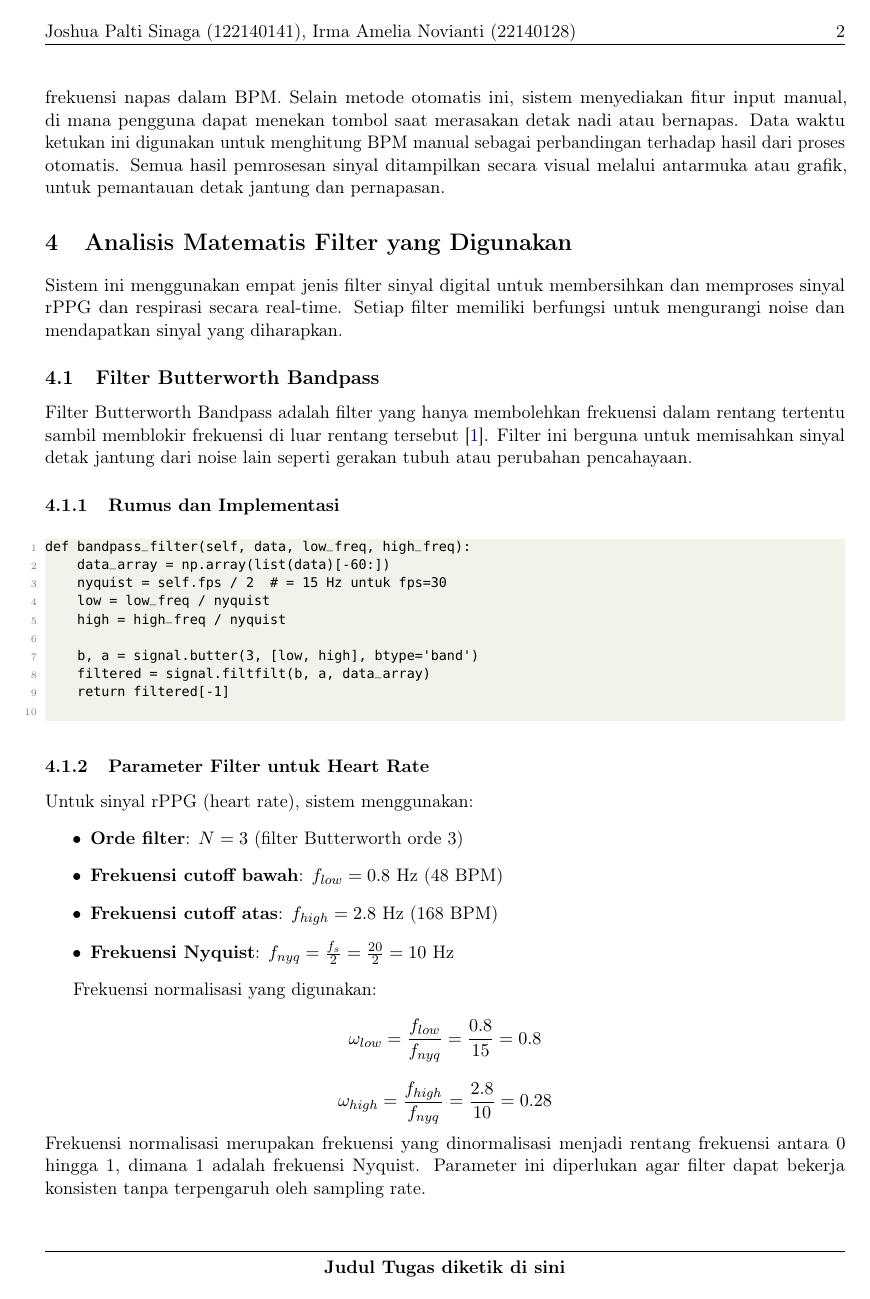
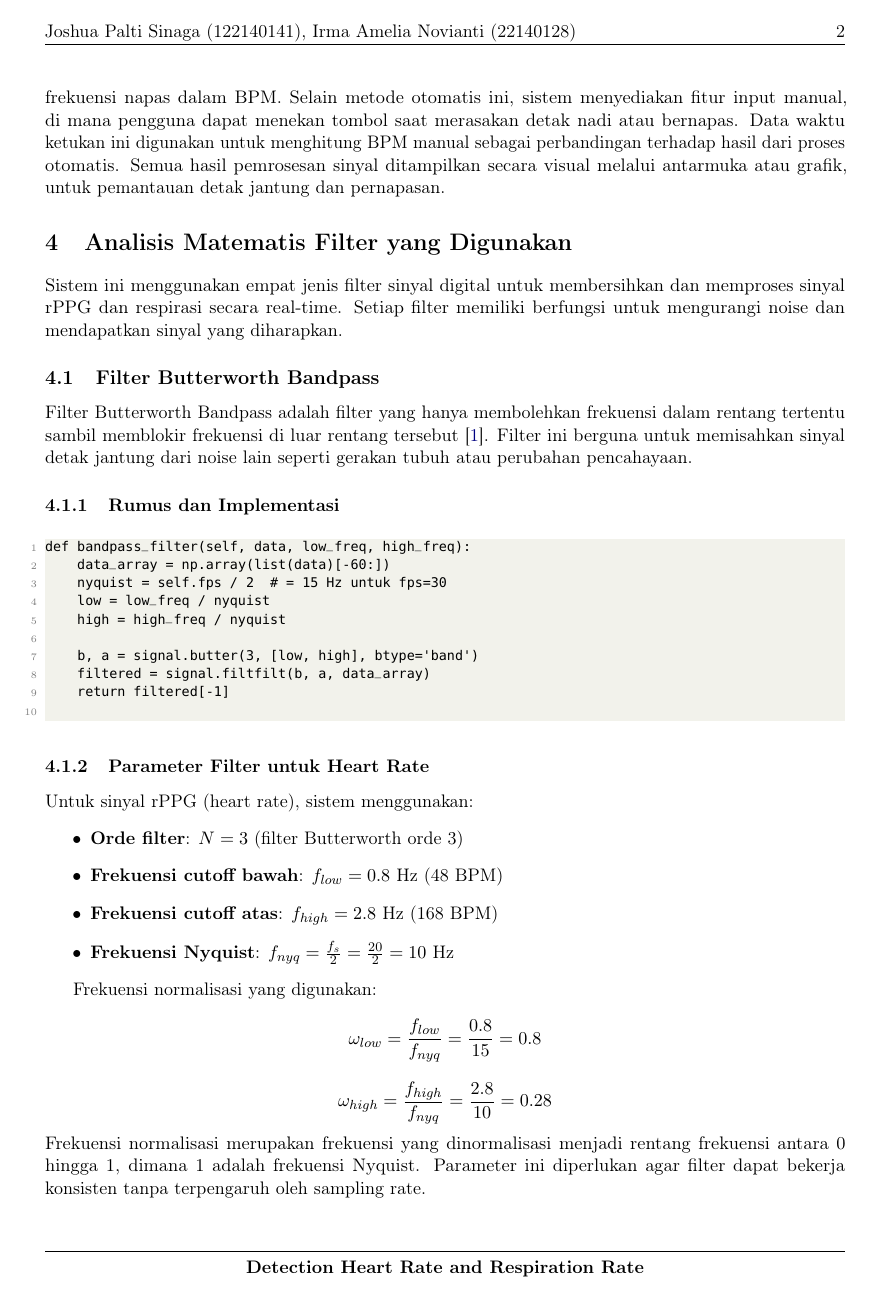
Before and after one commit to jo0707/dsp-realtime-rppg-respiration, a LaTeX document (report/laporan.tex): page 2 of 14. Compiled offline with pdfLaTeX.

Commit message:
update report

```diff
--- a/report/laporan.tex
+++ b/report/laporan.tex
@@ -86,7 +86,7 @@
 \pagestyle{fancy}
 \lhead{Joshua Palti Sinaga (122140141), Irma Amelia Novianti (22140128)}
 \rhead{ \thepage}
-\cfoot{\textbf{Judul Tugas diketik di sini}}
+\cfoot{\textbf{Detection Heart Rate and Respiration Rate}}
 \renewcommand{\headrulewidth}{0.4pt}
 \renewcommand{\footrulewidth}{0.4pt}
 
```
Also changed, not shown: report/Laporan_Akhir_Tugas_Besar_DSP.pdf (added), report/Laporan_Tugas_Besar_DSP.pdf (deleted).
